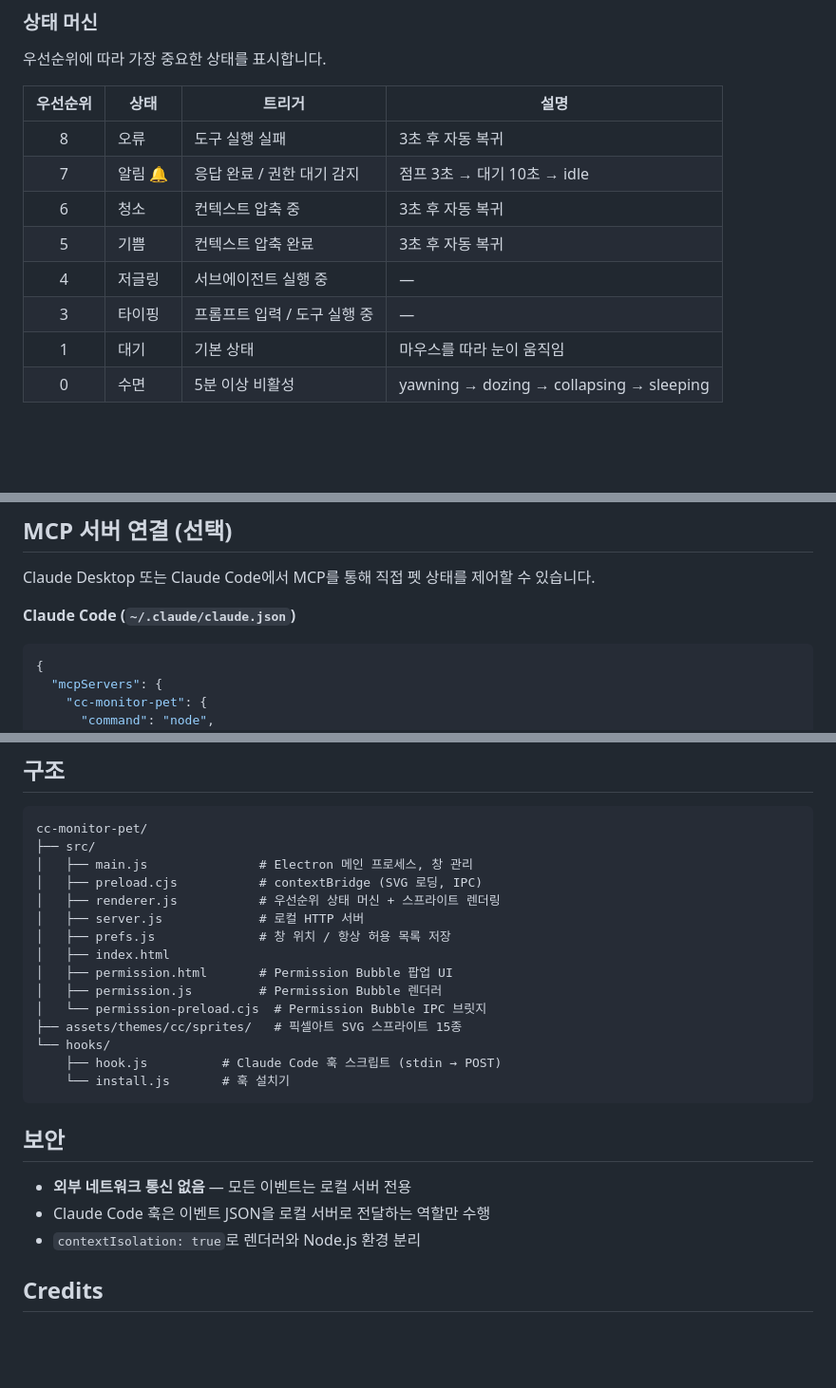
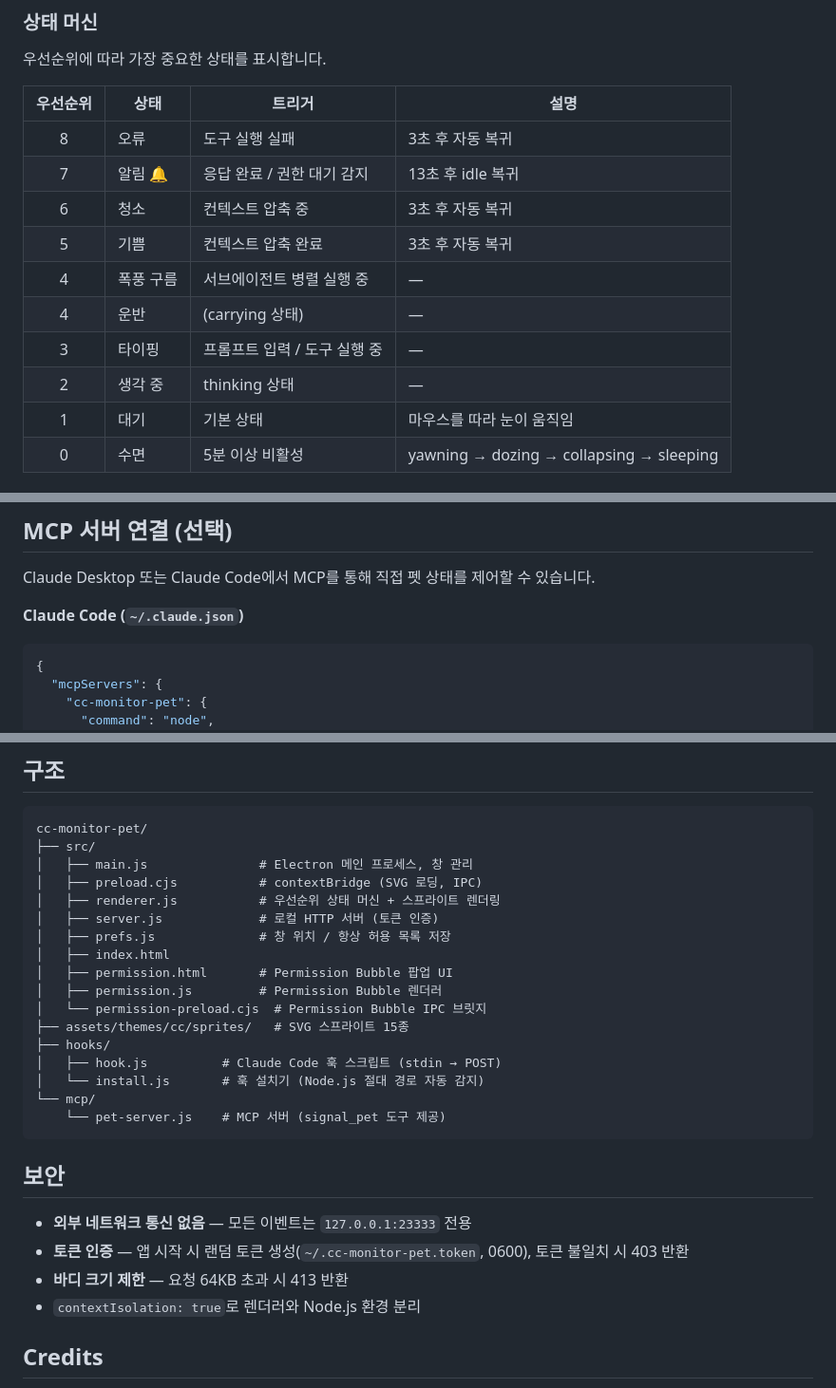
Before and after one commit to lilyplan/cc-monitor-pet, a Markdown page: README.md, 3 parts joined by grey strips. Shown at 95% size. GitHub-like rendering; blank space fills up the shorter version.

Commit message:
docs: README 내용 현행화
- 상태 머신 표에 thinking(2), carrying(4) 누락 상태 추가
- 알림 복귀 시간 정정 (점프 3초→대기 10초 → 13초 후 idle)
- 저글링 → 폭풍 구름으로 상태 설명 업데이트
- MCP Claude Code 설정 경로 수정: ~/.claude/claude.json → ~/.claude.json
- 구조 섹션에 mcp/pet-server.js 추가
- 보안 섹션에 토큰 인증 및 바디 크기 제한 항목 추가

Co-Authored-By: Claude Sonnet 4.6 <noreply@anthropic.com>

````diff
--- a/README.md
+++ b/README.md
@@ -64,11 +64,13 @@ Claude Code가 작업할 때 화면 위 픽셀아트 캐릭터가 실시간으
 | 우선순위 | 상태 | 트리거 | 설명 |
 |:--------:|------|--------|------|
 | 8 | 오류 | 도구 실행 실패 | 3초 후 자동 복귀 |
-| 7 | 알림 🔔 | 응답 완료 / 권한 대기 감지 | 점프 3초 → 대기 10초 → idle |
+| 7 | 알림 🔔 | 응답 완료 / 권한 대기 감지 | 13초 후 idle 복귀 |
 | 6 | 청소 | 컨텍스트 압축 중 | 3초 후 자동 복귀 |
 | 5 | 기쁨 | 컨텍스트 압축 완료 | 3초 후 자동 복귀 |
-| 4 | 저글링 | 서브에이전트 실행 중 | — |
+| 4 | 폭풍 구름 | 서브에이전트 병렬 실행 중 | — |
+| 4 | 운반 | (carrying 상태) | — |
 | 3 | 타이핑 | 프롬프트 입력 / 도구 실행 중 | — |
+| 2 | 생각 중 | thinking 상태 | — |
 | 1 | 대기 | 기본 상태 | 마우스를 따라 눈이 움직임 |
 | 0 | 수면 | 5분 이상 비활성 | yawning → dozing → collapsing → sleeping |
 
@@ -145,7 +147,7 @@ npm run install-hooks
 
 Claude Desktop 또는 Claude Code에서 MCP를 통해 직접 펫 상태를 제어할 수 있습니다.
 
-**Claude Code (`~/.claude/claude.json`)**
+**Claude Code (`~/.claude.json`)**
 
 ```json
 {
@@ -191,22 +193,25 @@ cc-monitor-pet/
 │   ├── main.js               # Electron 메인 프로세스, 창 관리
 │   ├── preload.cjs           # contextBridge (SVG 로딩, IPC)
 │   ├── renderer.js           # 우선순위 상태 머신 + 스프라이트 렌더링
-│   ├── server.js             # 로컬 HTTP 서버
+│   ├── server.js             # 로컬 HTTP 서버 (토큰 인증)
 │   ├── prefs.js              # 창 위치 / 항상 허용 목록 저장
 │   ├── index.html
 │   ├── permission.html       # Permission Bubble 팝업 UI
 │   ├── permission.js         # Permission Bubble 렌더러
 │   └── permission-preload.cjs  # Permission Bubble IPC 브릿지
-├── assets/themes/cc/sprites/   # 픽셀아트 SVG 스프라이트 15종
-└── hooks/
-    ├── hook.js          # Claude Code 훅 스크립트 (stdin → POST)
-    └── install.js       # 훅 설치기
+├── assets/themes/cc/sprites/   # SVG 스프라이트 15종
+├── hooks/
+│   ├── hook.js          # Claude Code 훅 스크립트 (stdin → POST)
+│   └── install.js       # 훅 설치기 (Node.js 절대 경로 자동 감지)
+└── mcp/
+    └── pet-server.js    # MCP 서버 (signal_pet 도구 제공)
 ```
 
 ## 보안
 
-- **외부 네트워크 통신 없음** — 모든 이벤트는 로컬 서버 전용
-- Claude Code 훅은 이벤트 JSON을 로컬 서버로 전달하는 역할만 수행
+- **외부 네트워크 통신 없음** — 모든 이벤트는 `127.0.0.1:23333` 전용
+- **토큰 인증** — 앱 시작 시 랜덤 토큰 생성(`~/.cc-monitor-pet.token`, 0600), 토큰 불일치 시 403 반환
+- **바디 크기 제한** — 요청 64KB 초과 시 413 반환
 - `contextIsolation: true`로 렌더러와 Node.js 환경 분리
 
 ## Credits
````
